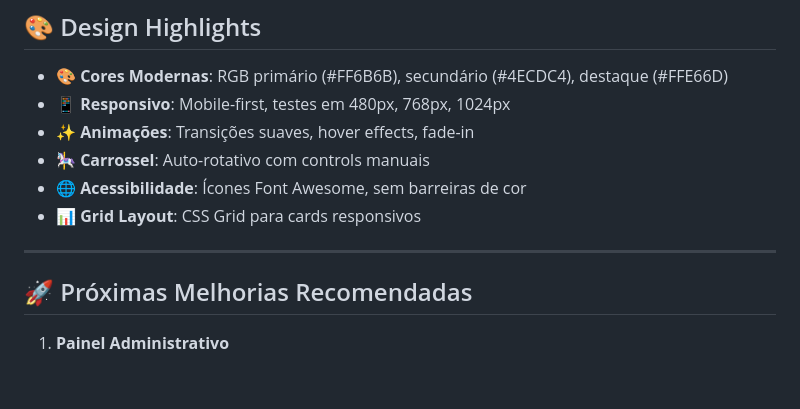
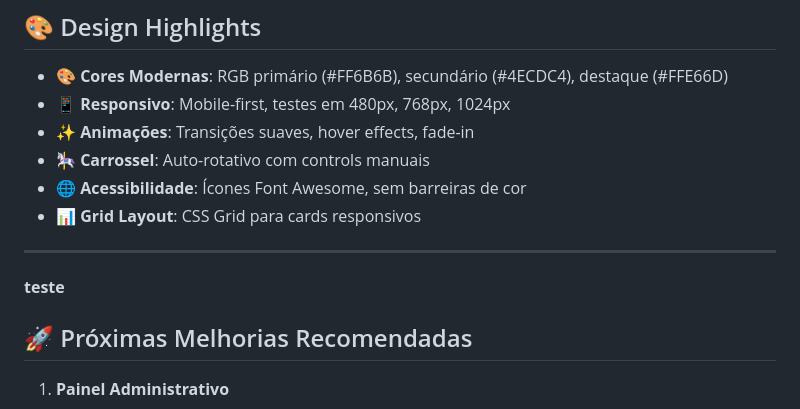
Before and after one commit to FlyIngDevs/ProjetoSiteMogi, a Markdown page: INDEX.md, the part around the change. Drawn GitHub-style; blank space fills up the shorter version.

Commit message:
melhorias no codigo

```diff
--- a/INDEX.md
+++ b/INDEX.md
@@ -306,7 +306,7 @@ curl -X POST http://localhost:8000/api/jobs/ \
 - 📊 **Grid Layout**: CSS Grid para cards responsivos
 
 ---
-
+**teste**
 ## 🚀 Próximas Melhorias Recomendadas
 
 1. **Painel Administrativo**
```
